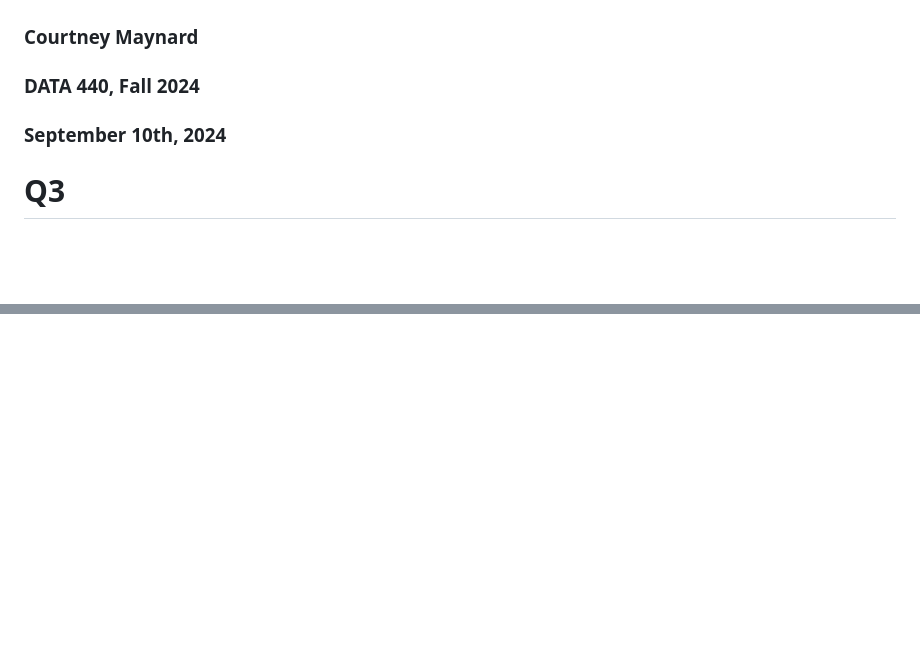
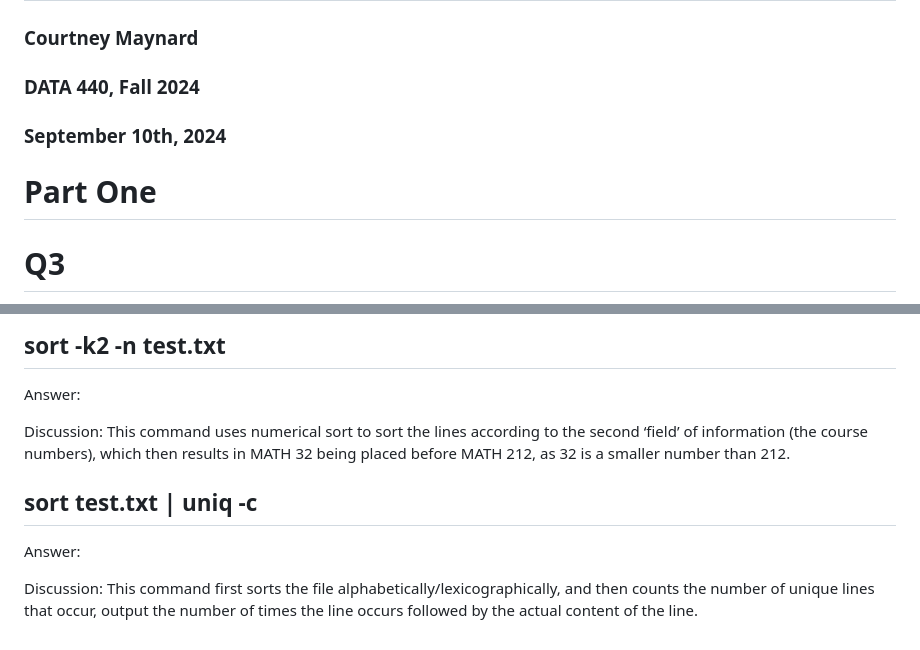
Before and after one commit to courtney-maynard/data440, a Markdown page: hw0/hw0_report.md, 2 parts joined by grey strips. Drawn GitHub-style; blank space fills up the shorter version.

```diff
--- a/hw0/hw0_report.md
+++ b/hw0/hw0_report.md
@@ -3,6 +3,7 @@
 ### DATA 440, Fall 2024
 ### September 10th, 2024
 
+# Part One
 # Q3
 
 *Upload an image to your GitHub repo and include it in place of the "Growth of the Early Web" image. Make sure to change the description of the image in the report, too.*
@@ -71,0 +120,9 @@ I used the syllabus markdown file as a reference for creating this table. Lookin
+## sort -k2 -n test.txt
+Answer:
+
+Discussion: This command uses numerical sort to sort the lines according to the second ‘field’ of information (the course numbers), which then results in MATH 32 being placed before MATH 212, as 32 is a smaller number than 212.
+
+## sort test.txt | uniq -c
+Answer:
+
+Discussion: This command first sorts the file alphabetically/lexicographically, and then counts the number of unique lines that occur, output the number of times the line occurs followed by the actual content of the line.
```
Also changed, not shown: other parts of hw0/hw0_report.md (+47 -0 lines).
